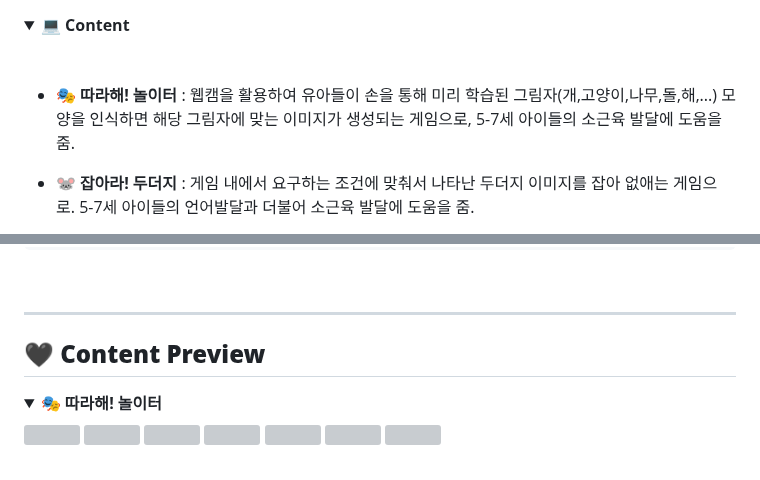
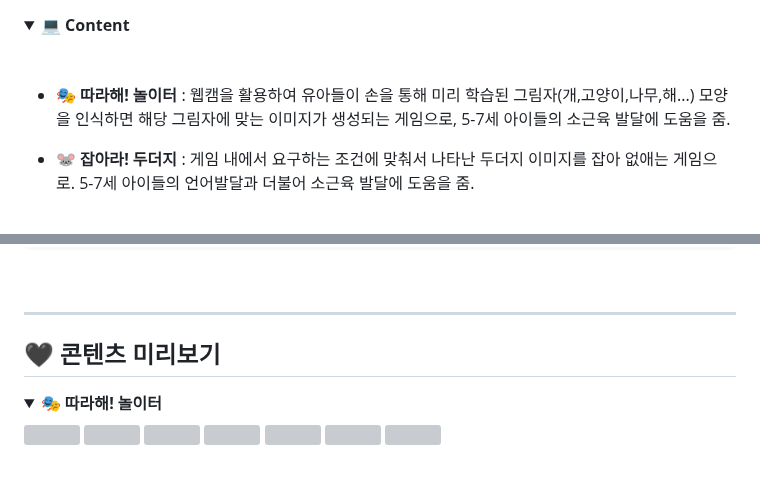
Before and after one commit to sunny7319/Hands_MediaPipe_project, a Markdown page: README.md, 2 parts joined by grey strips. Drawn GitHub-style; folded sections open; grey boxes are pictures that could not be loaded.

```diff
--- a/README.md
+++ b/README.md
@@ -93,7 +93,7 @@ i-son은 5-6세 유아들의 학습 경험을 향상시키기 위해 설계된
 
 </br>
 
--  **🎭 따라해! 놀이터** : 웹캠을 활용하여 유아들이 손을 통해 미리 학습된 그림자(개,고양이,나무,돌,해,...) 모양을 인식하면 해당 그림자에 맞는 이미지가 생성되는 게임으로, 5-7세 아이들의 소근육 발달에 도움을 줌.
+-  **🎭 따라해! 놀이터** : 웹캠을 활용하여 유아들이 손을 통해 미리 학습된 그림자(개,고양이,나무,해...) 모양을 인식하면 해당 그림자에 맞는 이미지가 생성되는 게임으로, 5-7세 아이들의 소근육 발달에 도움을 줌.
 
 - **🐭 잡아라! 두더지** : 게임 내에서 요구하는 조건에 맞춰서 나타난 두더지 이미지를 잡아 없애는 게임으로. 5-7세 아이들의 언어발달과 더불어 소근육 발달에 도움을 줌.
 
@@ -202,7 +202,7 @@ i-son은 5-6세 유아들의 학습 경험을 향상시키기 위해 설계된
 </details>
 
 - - -
-## **🖤 Content Preview**
+## **🖤 콘텐츠 미리보기**
 <details>
   <summary><b>🎭 따라해! 놀이터</b></summary>
   <p align='left'>
```
